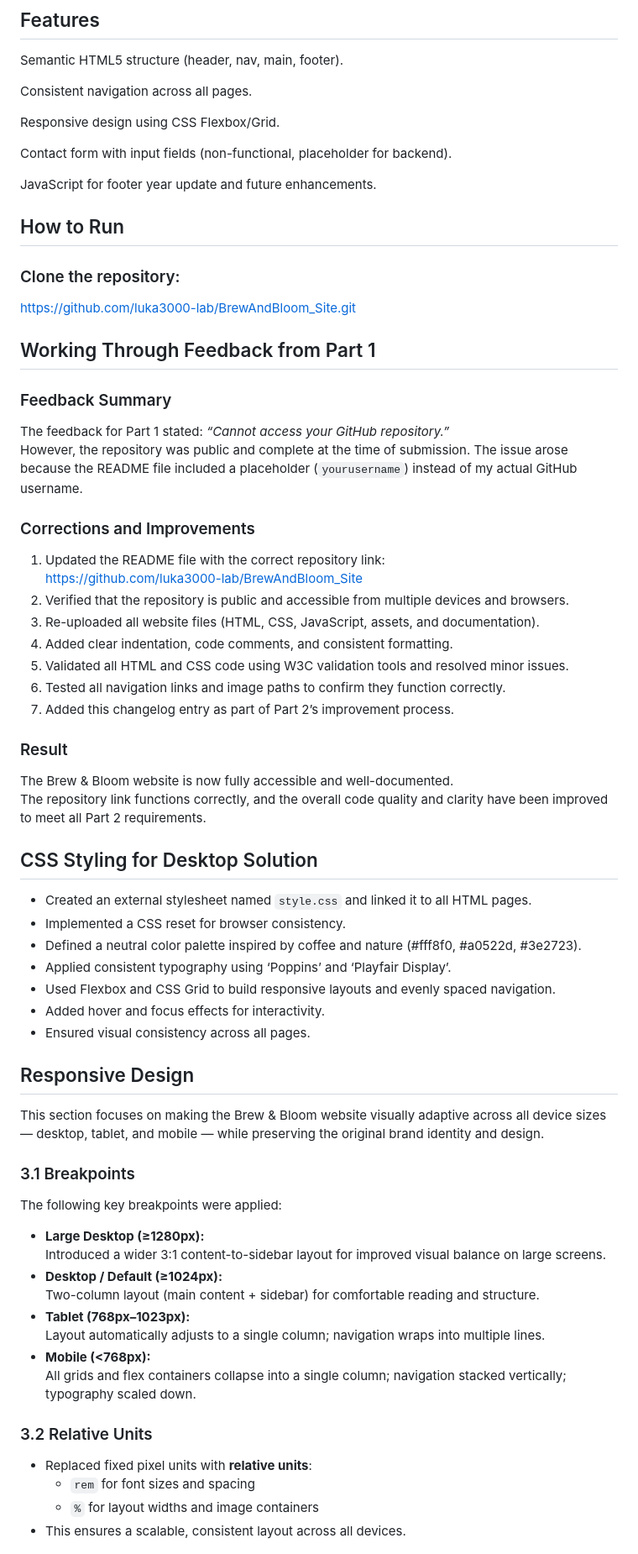
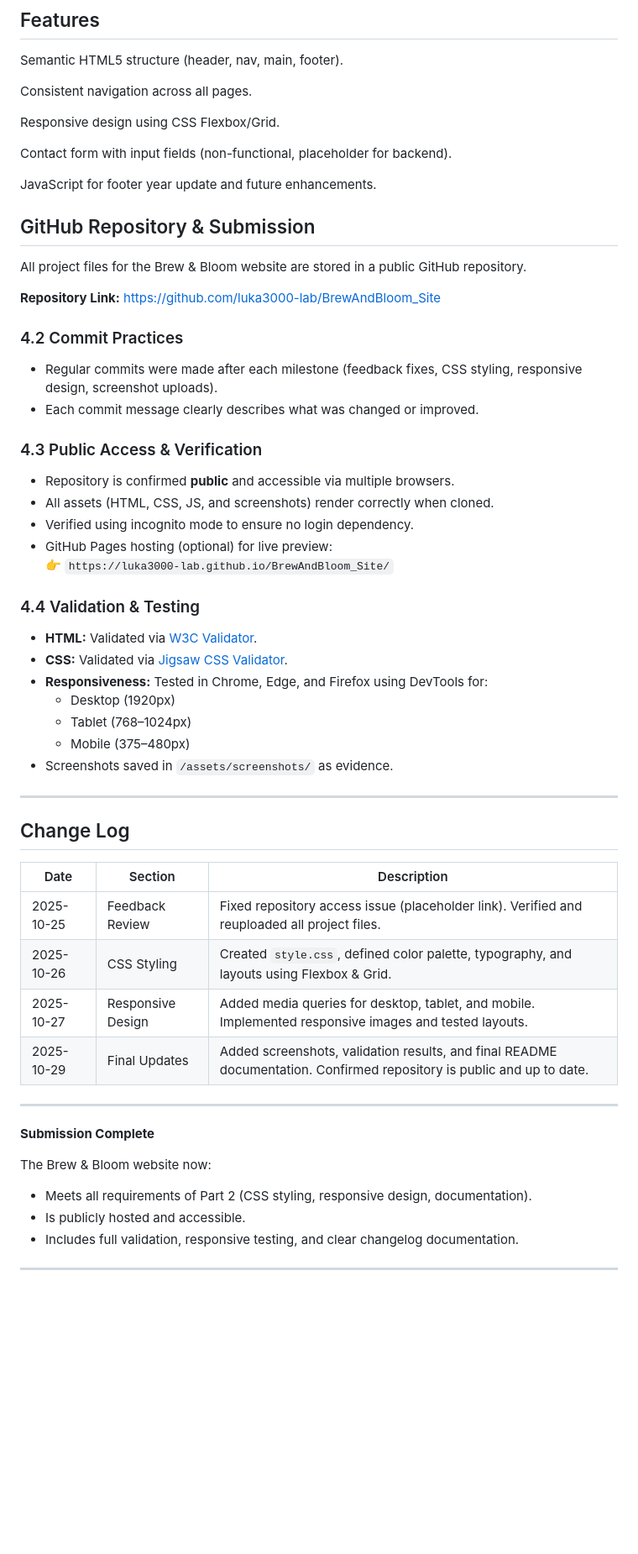
Before and after one commit to luka3000-lab/BrewAndBloom_Site, a Markdown page: README.md, the part around one of its changes. Shown at 84% size. Drawn GitHub-style; blank space fills up the shorter version.

```diff
--- a/README.md
+++ b/README.md
@@ -118,62 +62,52 @@ Contact form with input fields (non-functional, placeholder for backend).
 
 JavaScript for footer year update and future enhancements.
 
+##  GitHub Repository & Submission
+
+All project files for the Brew & Bloom website are stored in a public GitHub repository.
+
+ **Repository Link:** [https://github.com/luka3000-lab/BrewAndBloom_Site](https://github.com/luka3000-lab/BrewAndBloom_Site)
 
 
-## How to Run
+### 4.2 Commit Practices
+- Regular commits were made after each milestone (feedback fixes, CSS styling, responsive design, screenshot uploads).
+- Each commit message clearly describes what was changed or improved.
 
-### Clone the repository:
+### 4.3 Public Access & Verification
+- Repository is confirmed **public** and accessible via multiple browsers.
+- All assets (HTML, CSS, JS, and screenshots) render correctly when cloned.
+- Verified using incognito mode to ensure no login dependency.
+- GitHub Pages hosting (optional) for live preview:
+  👉 `https://luka3000-lab.github.io/BrewAndBloom_Site/`
 
- https://github.com/luka3000-lab/BrewAndBloom_Site.git
+### 4.4 Validation & Testing
+- **HTML:** Validated via [W3C Validator](https://validator.w3.org/).
+- **CSS:** Validated via [Jigsaw CSS Validator](https://jigsaw.w3.org/css-validator/).
+- **Responsiveness:** Tested in Chrome, Edge, and Firefox using DevTools for:
+  - Desktop (1920px)
+  - Tablet (768–1024px)
+  - Mobile (375–480px)
+- Screenshots saved in `/assets/screenshots/` as evidence.
 
- ## Working Through Feedback from Part 1
+---
 
-### Feedback Summary
-The feedback for Part 1 stated: *“Cannot access your GitHub repository.”*
-However, the repository was public and complete at the time of submission. The issue arose because the README file included a placeholder (`yourusername`) instead of my actual GitHub username.
+## Change Log
 
-### Corrections and Improvements
-1. Updated the README file with the correct repository link:
-   [https://github.com/luka3000-lab/BrewAndBloom_Site](https://github.com/luka3000-lab/BrewAndBloom_Site)
-2. Verified that the repository is public and accessible from multiple devices and browsers.
-3. Re-uploaded all website files (HTML, CSS, JavaScript, assets, and documentation).
-4. Added clear indentation, code comments, and consistent formatting.
-5. Validated all HTML and CSS code using W3C validation tools and resolved minor issues.
-6. Tested all navigation links and image paths to confirm they function correctly.
-7. Added this changelog entry as part of Part 2’s improvement process.
+| Date | Section | Description |
+|------|----------|-------------|
+| 2025-10-25 | Feedback Review | Fixed repository access issue (placeholder link). Verified and reuploaded all project files. |
+| 2025-10-26 | CSS Styling | Created `style.css`, defined color palette, typography, and layouts using Flexbox & Grid. |
+| 2025-10-27 | Responsive Design | Added media queries for desktop, tablet, and mobile. Implemented responsive images and tested layouts. |
+| 2025-10-29 | Final Updates | Added screenshots, validation results, and final README documentation. Confirmed repository is public and up to date. |
 
-### Result
-The Brew & Bloom website is now fully accessible and well-documented.
-The repository link functions correctly, and the overall code quality and clarity have been improved to meet all Part 2 requirements.
+---
 
-## CSS Styling for Desktop Solution
+**Submission Complete**
 
-- Created an external stylesheet named `style.css` and linked it to all HTML pages.
-- Implemented a CSS reset for browser consistency.
-- Defined a neutral color palette inspired by coffee and nature (#fff8f0, #a0522d, #3e2723).
-- Applied consistent typography using ‘Poppins’ and ‘Playfair Display’.
-- Used Flexbox and CSS Grid to build responsive layouts and evenly spaced navigation.
-- Added hover and focus effects for interactivity.
-- Ensured visual consistency across all pages.
+The Brew & Bloom website now:
+- Meets all requirements of Part 2 (CSS styling, responsive design, documentation).
+- Is publicly hosted and accessible.
+- Includes full validation, responsive testing, and clear changelog documentation.
 
-## Responsive Design
+---
 
-This section focuses on making the Brew & Bloom website visually adaptive across all device sizes — desktop, tablet, and mobile — while preserving the original brand identity and design.
-
-### 3.1 Breakpoints
-The following key breakpoints were applied:
-- **Large Desktop (≥1280px):**
-  Introduced a wider 3:1 content-to-sidebar layout for improved visual balance on large screens.
-- **Desktop / Default (≥1024px):**
-  Two-column layout (main content + sidebar) for comfortable reading and structure.
-- **Tablet (768px–1023px):**
-  Layout automatically adjusts to a single column; navigation wraps into multiple lines.
-- **Mobile (<768px):**
-  All grids and flex containers collapse into a single column; navigation stacked vertically; typography scaled down.
-
-### 3.2 Relative Units
-- Replaced fixed pixel units with **relative units**:
-  - `rem` for font sizes and spacing
-  - `%` for layout widths and image containers
-- This ensures a scalable, consistent layout across all devices.
-
```
Also changed, not shown: other parts of README.md (+24 -96 lines).
